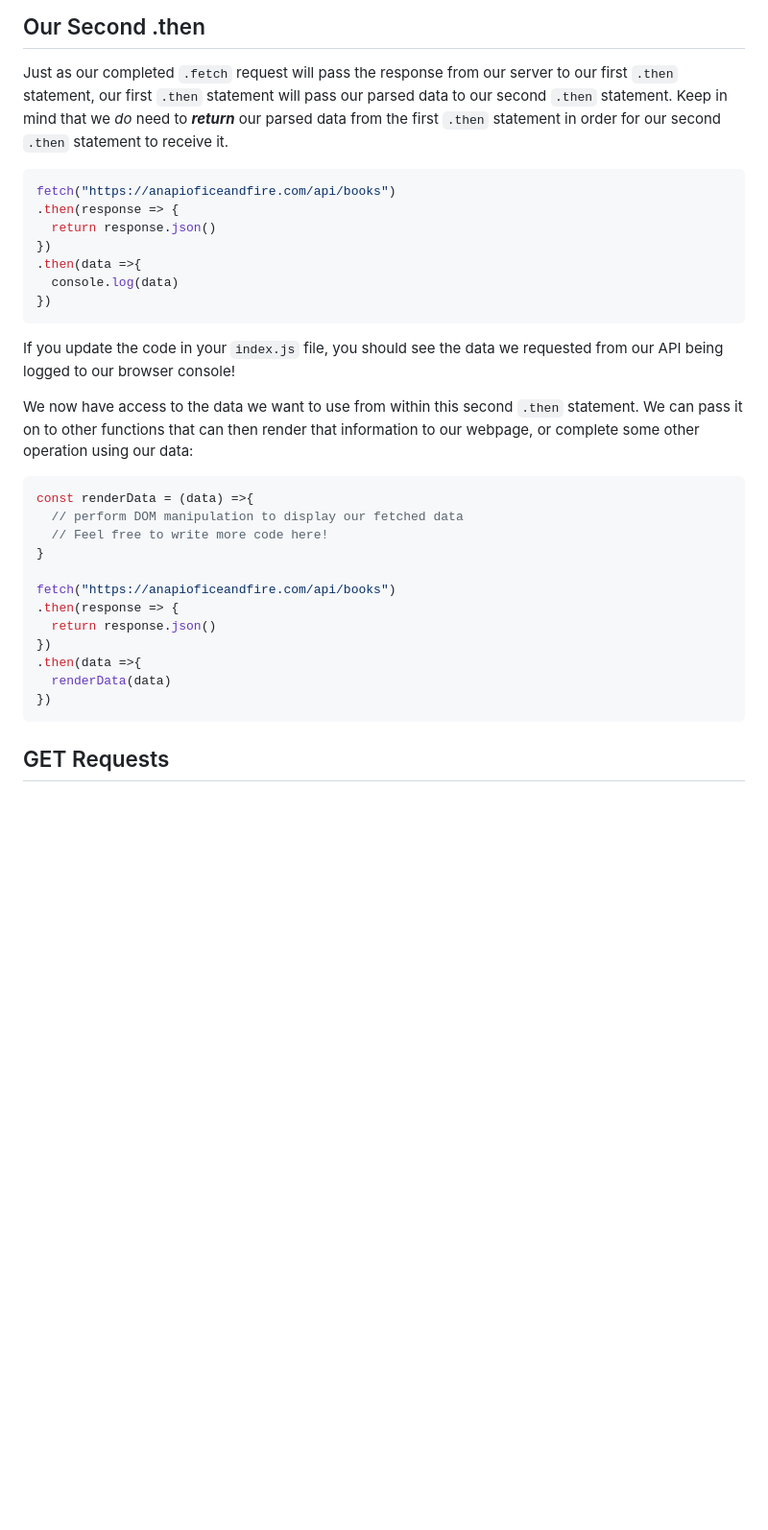
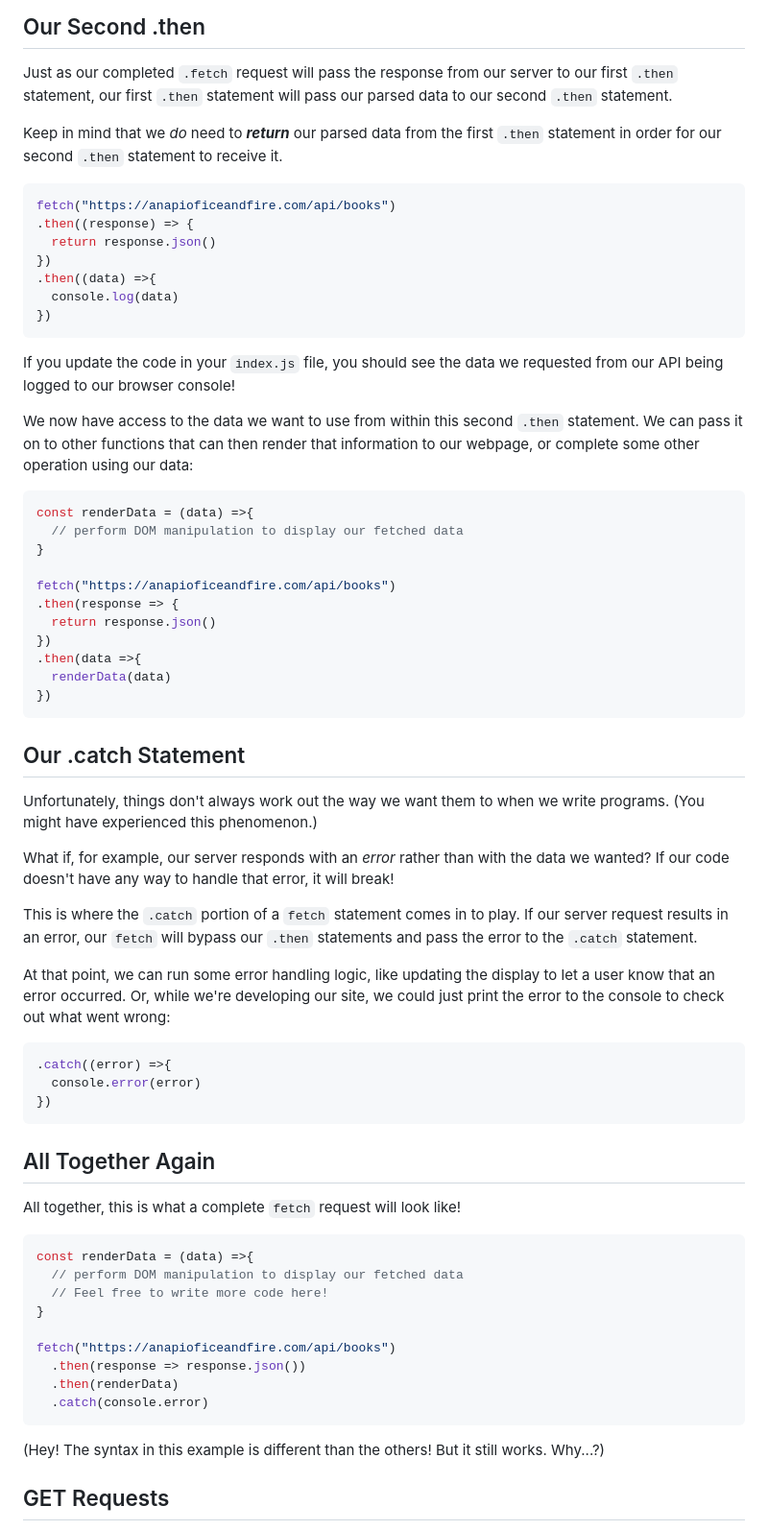
Before and after one commit to learn-co-curriculum/phase-1-using-fetch, a Markdown page: README.md, the part around the change printed below. Shown: that part at 96% size. Rendered like a GitHub page; blank space fills up the shorter version.

Commit message:
DOC added catch
added .catch portion of lesson

````diff
--- a/README.md
+++ b/README.md
@@ -260,16 +264,17 @@ fetch("https://anapioficeandfire.com/api/books")
 
 Just as our completed `.fetch` request will pass the response from our server to
 our first `.then` statement, our first `.then` statement will pass our parsed
-data to our second `.then` statement. Keep in mind that we _do_ need to
-**_return_** our parsed data from the first `.then` statement in order for our
-second `.then` statement to receive it.
+data to our second `.then` statement.
+
+Keep in mind that we _do_ need to **_return_** our parsed data from the first
+`.then` statement in order for our second `.then` statement to receive it.
 
 ```JavaScript
 fetch("https://anapioficeandfire.com/api/books")
-.then(response => {
+.then((response) => {
   return response.json()
 })
-.then(data =>{
+.then((data) =>{
   console.log(data)
 })
 ```
@@ -284,7 +289,6 @@ information to our webpage, or complete some other operation using our data:
 ```JavaScript
 const renderData = (data) =>{
   // perform DOM manipulation to display our fetched data
-  // Feel free to write more code here!
 }
 
 fetch("https://anapioficeandfire.com/api/books")
@@ -295,6 +299,48 @@ fetch("https://anapioficeandfire.com/api/books")
   renderData(data)
 })
 ```
+
+## Our .catch Statement
+
+Unfortunately, things don't always work out the way we want them to when we
+write programs. (You might have experienced this phenomenon.)
+
+What if, for example, our server responds with an _error_ rather than with the
+data we wanted? If our code doesn't have any way to handle that error, it will
+break!
+
+This is where the `.catch` portion of a `fetch` statement comes in to play. If
+our server request results in an error, our `fetch` will bypass our `.then`
+statements and pass the error to the `.catch` statement.
+
+At that point, we can run some error handling logic, like updating the display
+to let a user know that an error occurred. Or, while we're developing our site,
+we could just print the error to the console to check out what went wrong:
+
+```JavaScript
+.catch((error) =>{
+  console.error(error)
+})
+```
+
+## All Together Again
+
+All together, this is what a complete `fetch` request will look like!
+
+```JavaScript
+const renderData = (data) =>{
+  // perform DOM manipulation to display our fetched data
+  // Feel free to write more code here!
+}
+
+fetch("https://anapioficeandfire.com/api/books")
+  .then(response => response.json())
+  .then(renderData)
+  .catch(console.error)
+```
+
+(Hey! The syntax in this example is different than the others! But it still
+works. Why...?)
 
 ## GET Requests
 
````
Also changed, not shown: other parts of README.md (+10 -6 lines).
